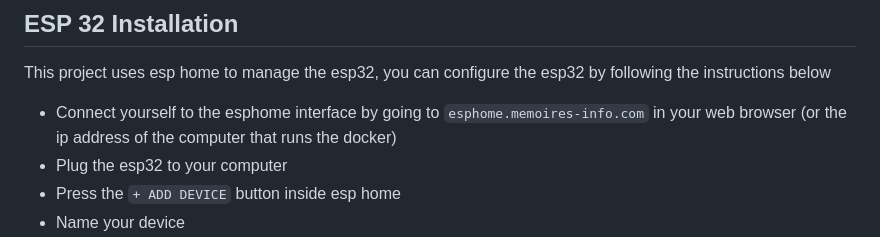
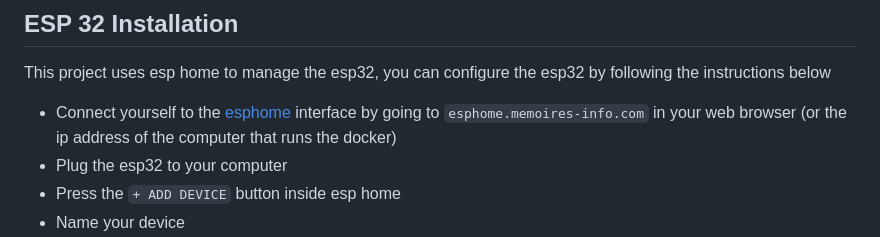
Before and after one commit to museebolo/climat_guardian, a Markdown page: README.md, the part around the change. Drawn GitHub-style.

Commit message:
fix: add link to esphome github page

```diff
--- a/README.md
+++ b/README.md
@@ -64,7 +64,7 @@ Once the docker is running you can access the web interface by going to `memoire
 
 ## ESP 32 Installation
 This project uses esp home to manage the esp32, you can configure the esp32 by following the instructions below
-- Connect yourself to the esphome interface by going to `esphome.memoires-info.com` in your web browser (or the ip address of the computer that runs the docker)
+- Connect yourself to the [esphome](https://github.com/esphome/esphome) interface by going to `esphome.memoires-info.com` in your web browser (or the ip address of the computer that runs the docker)
 - Plug the esp32 to your computer
 - Press the `+ ADD DEVICE` button inside esp home
 - Name your device
```
